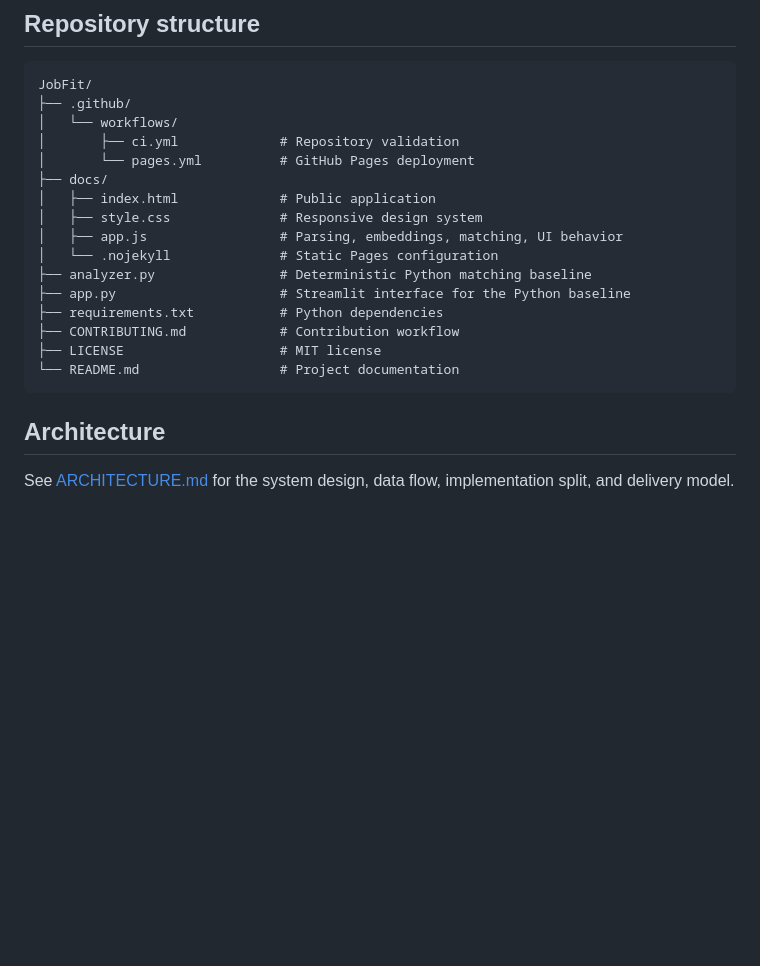
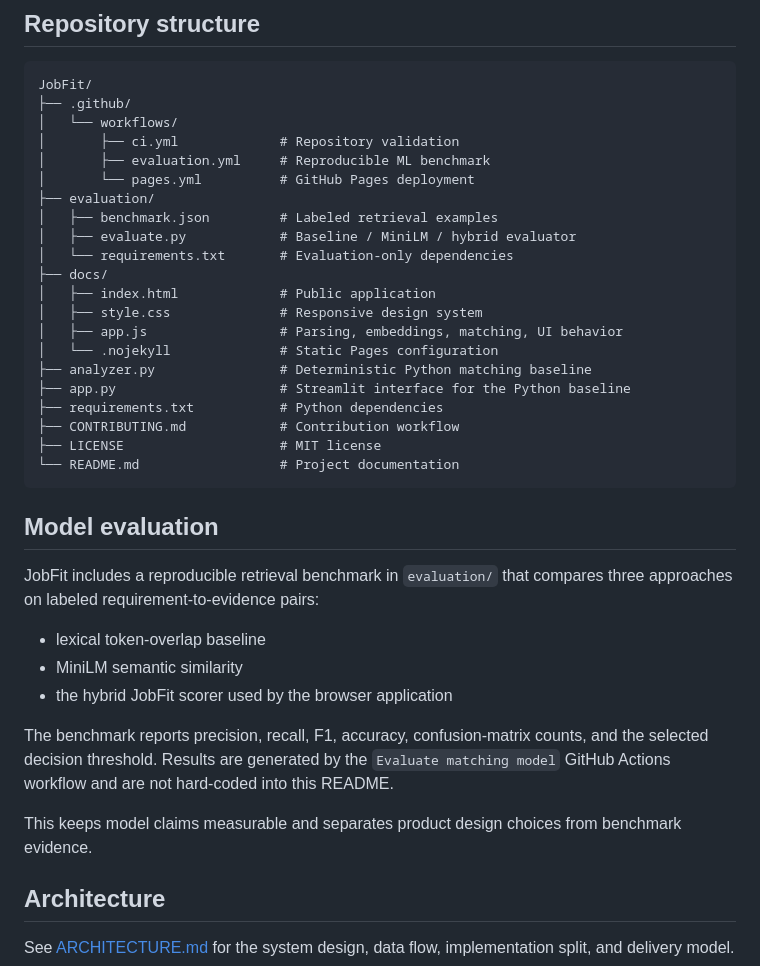
Before and after one commit to Abdelrahmany-Radwan/JobFit, a Markdown page: README.md, the part around the change. Rendered like a GitHub page; blank space fills up the shorter version.

Commit message:
Document reproducible model evaluation

````diff
--- a/README.md
+++ b/README.md
@@ -64,7 +64,12 @@ JobFit/
 ├── .github/
 │   └── workflows/
 │       ├── ci.yml             # Repository validation
+│       ├── evaluation.yml     # Reproducible ML benchmark
 │       └── pages.yml          # GitHub Pages deployment
+├── evaluation/
+│   ├── benchmark.json         # Labeled retrieval examples
+│   ├── evaluate.py            # Baseline / MiniLM / hybrid evaluator
+│   └── requirements.txt       # Evaluation-only dependencies
 ├── docs/
 │   ├── index.html             # Public application
 │   ├── style.css              # Responsive design system
@@ -77,6 +82,18 @@ JobFit/
 ├── LICENSE                    # MIT license
 └── README.md                  # Project documentation
 ```
+
+## Model evaluation
+
+JobFit includes a reproducible retrieval benchmark in `evaluation/` that compares three approaches on labeled requirement-to-evidence pairs:
+
+- lexical token-overlap baseline
+- MiniLM semantic similarity
+- the hybrid JobFit scorer used by the browser application
+
+The benchmark reports precision, recall, F1, accuracy, confusion-matrix counts, and the selected decision threshold. Results are generated by the `Evaluate matching model` GitHub Actions workflow and are not hard-coded into this README.
+
+This keeps model claims measurable and separates product design choices from benchmark evidence.
 
 ## Architecture
 
````
